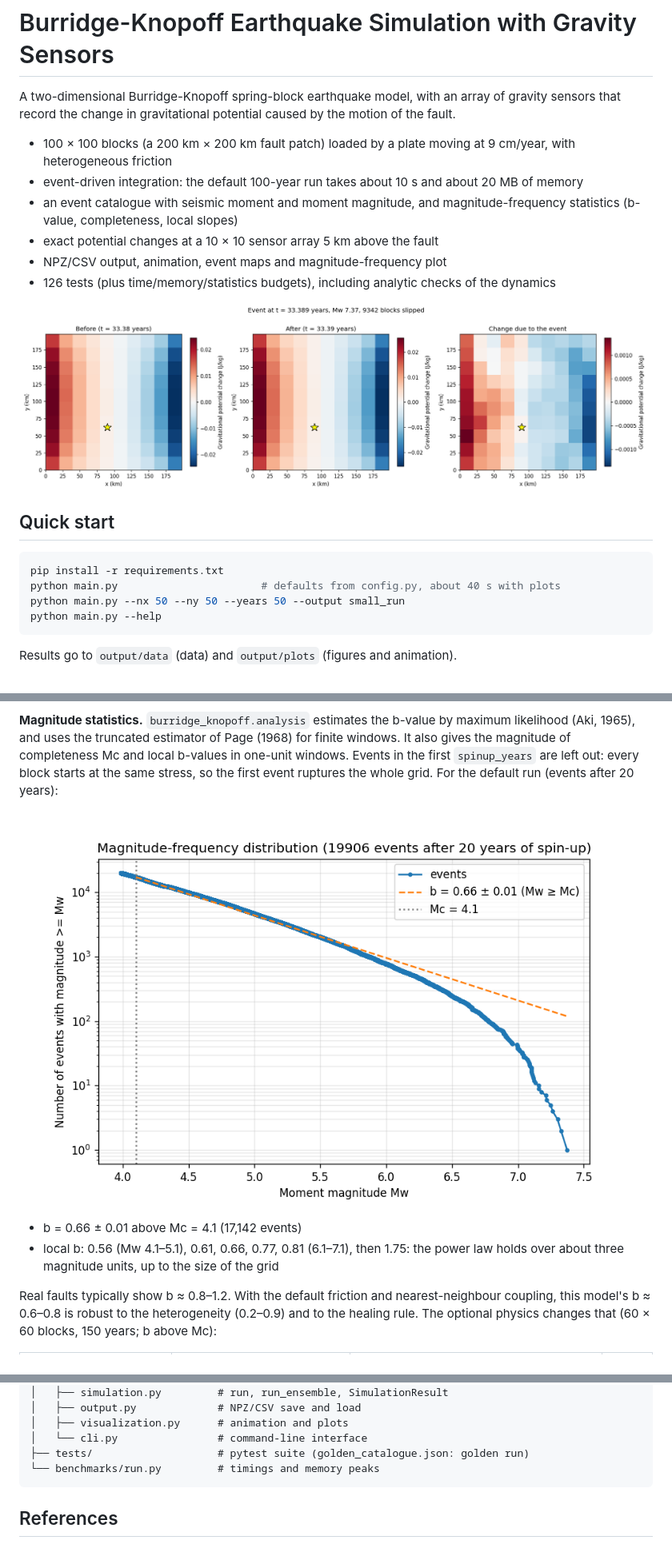
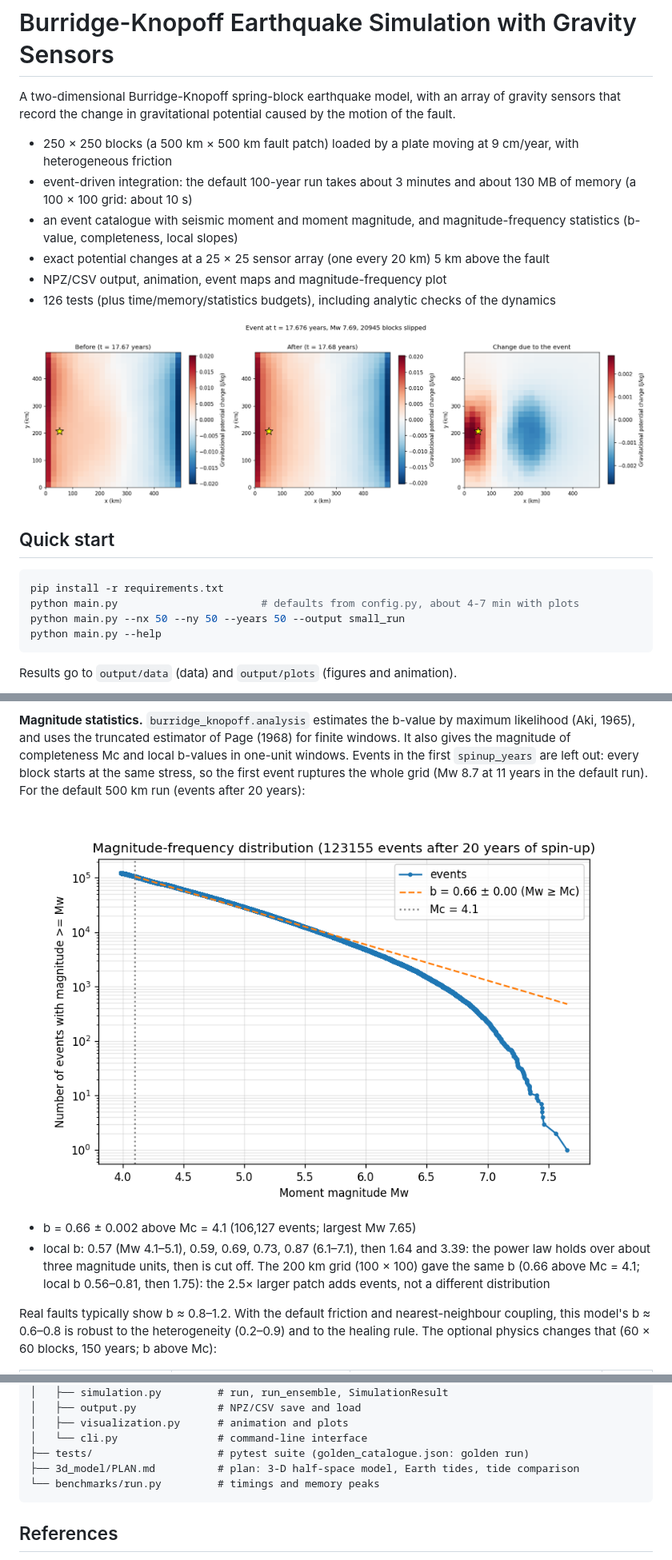
Before and after one commit to artvalencio/burridge-knopoff, a Markdown page: README.md, 3 parts joined by grey strips. Shown at 80% size. GitHub-like rendering; pictures changed too: docs/event_comparison_500km.png (added), docs/magnitude_frequency_500km.png (added).

````diff
--- a/README.md
+++ b/README.md
@@ -4,23 +4,23 @@ A two-dimensional Burridge-Knopoff spring-block earthquake model, with an
 array of gravity sensors that record the change in gravitational potential
 caused by the motion of the fault.
 
-- 100 × 100 blocks (a 200 km × 200 km fault patch) loaded by a plate moving at
+- 250 × 250 blocks (a 500 km × 500 km fault patch) loaded by a plate moving at
   9 cm/year, with heterogeneous friction
-- event-driven integration: the default 100-year run takes about 10 s and
-  about 20 MB of memory
+- event-driven integration: the default 100-year run takes about 3 minutes and
+  about 130 MB of memory (a 100 × 100 grid: about 10 s)
 - an event catalogue with seismic moment and moment magnitude, and
   magnitude-frequency statistics (b-value, completeness, local slopes)
-- exact potential changes at a 10 × 10 sensor array 5 km above the fault
+- exact potential changes at a 25 × 25 sensor array (one every 20 km) 5 km above the fault
 - NPZ/CSV output, animation, event maps and magnitude-frequency plot
 - 126 tests (plus time/memory/statistics budgets), including analytic checks of the dynamics
 
-![Potential change before and after a Mw 7.4 event (default run)](docs/event_comparison.png)
+![Potential change before and after a Mw 7.7 event (default 500 km run)](docs/event_comparison_500km.png)
 
 ## Quick start
 
 ```bash
 pip install -r requirements.txt
-python main.py                       # defaults from config.py, about 40 s with plots
+python main.py                       # defaults from config.py, about 4-7 min with plots
 python main.py --nx 50 --ny 50 --years 50 --output small_run
 python main.py --help
 ```
@@ -187,13 +193,17 @@ by maximum likelihood (Aki, 1965), and uses the truncated estimator of Page
 (1968) for finite windows. It also gives the magnitude of completeness Mc
 and local b-values in one-unit windows. Events in the first `spinup_years`
 are left out: every block starts at the same stress, so the first event
-ruptures the whole grid. For the default run (events after 20 years):
+ruptures the whole grid (Mw 8.7 at 11 years in the default run). For the default
+500 km run (events after 20 years):
 
-![Magnitude-frequency distribution of the default run](docs/magnitude_frequency.png)
+![Magnitude-frequency distribution of the default run](docs/magnitude_frequency_500km.png)
 
-- b = 0.66 ± 0.01 above Mc = 4.1 (17,142 events)
-- local b: 0.56 (Mw 4.1–5.1), 0.61, 0.66, 0.77, 0.81 (6.1–7.1), then 1.75: the
-  power law holds over about three magnitude units, up to the size of the grid
+- b = 0.66 ± 0.002 above Mc = 4.1 (106,127 events; largest Mw 7.65)
+- local b: 0.57 (Mw 4.1–5.1), 0.59, 0.69, 0.73, 0.87 (6.1–7.1), then 1.64 and
+  3.39: the power law holds over about three magnitude units, then is cut off.
+  The 200 km grid (100 × 100) gave the same b (0.66 above Mc = 4.1; local b
+  0.56–0.81, then 1.75): the 2.5× larger patch adds events, not a different
+  distribution
 
 Real faults typically show b ≈ 0.8–1.2. With the default friction and
 nearest-neighbour coupling, this model's b ≈ 0.6–0.8 is robust to the
@@ -260,6 +270,7 @@ burridge-knopoff/
 │   ├── visualization.py      # animation and plots
 │   └── cli.py                # command-line interface
 ├── tests/                    # pytest suite (golden_catalogue.json: golden run)
+├── 3d_model/PLAN.md          # plan: 3-D half-space model, Earth tides, tide comparison
 └── benchmarks/run.py         # timings and memory peaks
 ```
 
````
Also changed, not shown: other parts of README.md (+8 -2 lines), 5 other files.
